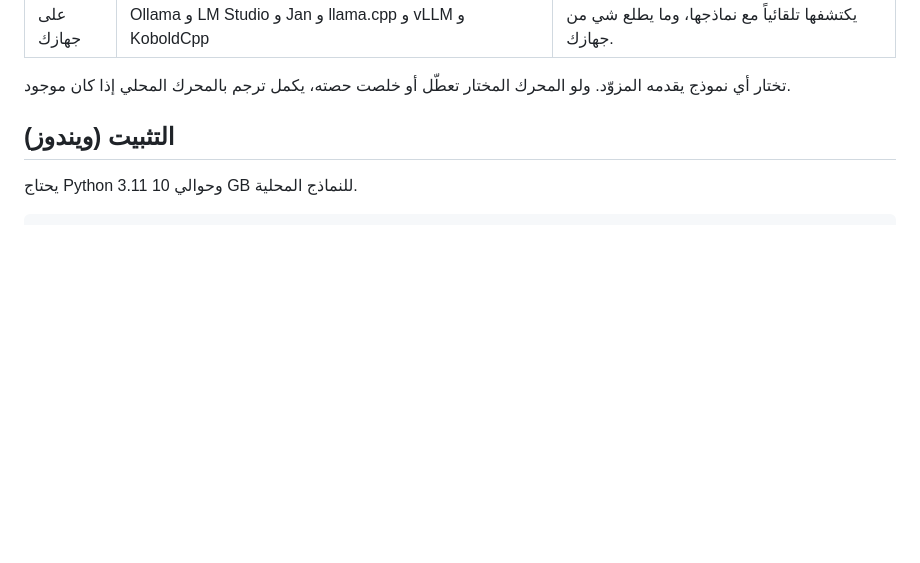
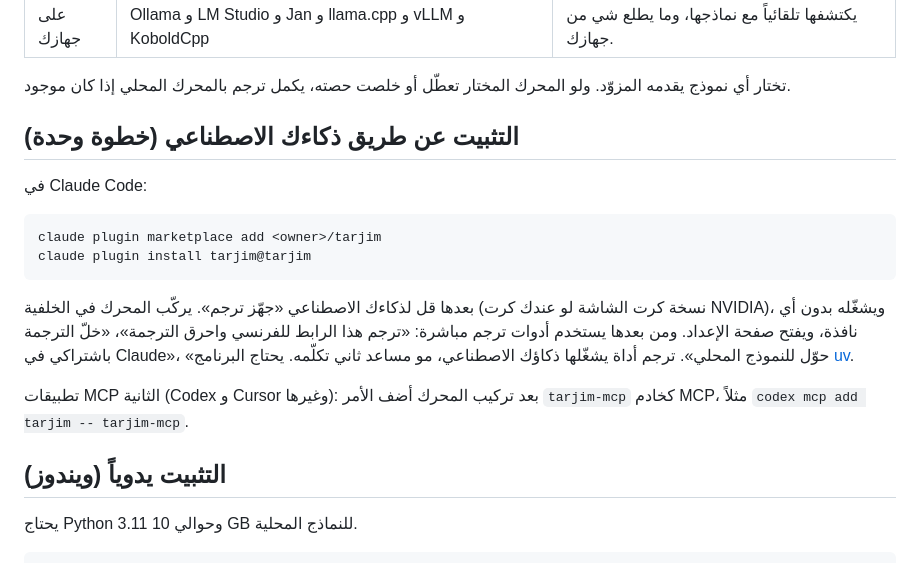
Before and after one commit to willynilly0085-creator/tarjim, a Markdown page: README.ar.md, the part around the change. Rendered like a GitHub page; blank space fills up the shorter version.

Commit message:
README: one-step install through the Claude Code plugin
Co-Authored-By: Claude Opus 5.5 <noreply@anthropic.com>

````diff
--- a/README.ar.md
+++ b/README.ar.md
@@ -27,7 +27,20 @@
 
 تختار أي نموذج يقدمه المزوّد. ولو المحرك المختار تعطّل أو خلصت حصته، يكمل ترجم بالمحرك المحلي إذا كان موجود.
 
-## التثبيت (ويندوز)
+## التثبيت عن طريق ذكاءك الاصطناعي (خطوة وحدة)
+
+في Claude Code:
+
+```bash
+claude plugin marketplace add <owner>/tarjim
+claude plugin install tarjim@tarjim
+```
+
+بعدها قل لذكاءك الاصطناعي «جهّز ترجم». يركّب المحرك في الخلفية (نسخة كرت الشاشة لو عندك كرت NVIDIA)، ويشغّله بدون أي نافذة، ويفتح صفحة الإعداد. ومن بعدها يستخدم أدوات ترجم مباشرة: «ترجم هذا الرابط للفرنسي واحرق الترجمة»، «خلّ الترجمة باشتراكي في Claude»، «حوّل للنموذج المحلي». ترجم أداة يشغّلها ذكاؤك الاصطناعي، مو مساعد ثاني تكلّمه. يحتاج البرنامج [uv](https://docs.astral.sh/uv/).
+
+تطبيقات MCP الثانية (Codex و Cursor وغيرها): بعد تركيب المحرك أضف الأمر `tarjim-mcp` كخادم MCP، مثلاً `codex mcp add tarjim -- tarjim-mcp`.
+
+## التثبيت يدوياً (ويندوز)
 
 يحتاج Python 3.11 وحوالي 10 GB للنماذج المحلية.
 
````
Also changed, not shown: README.md (+20 -1 lines).
